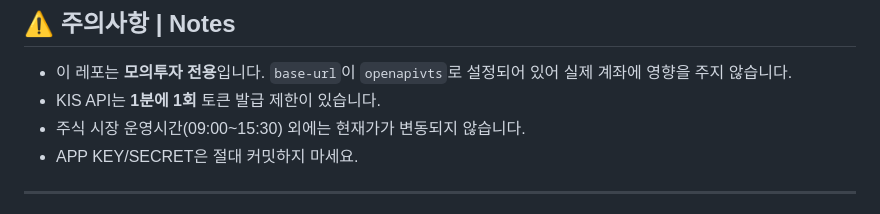
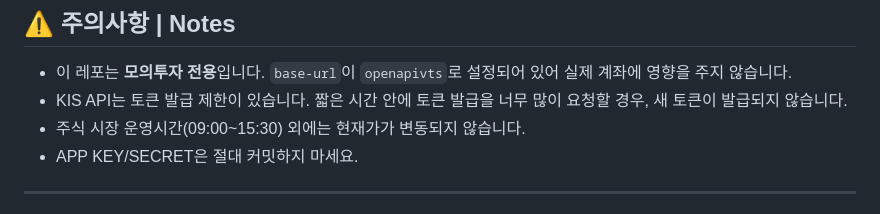
Before and after one commit to JeongeunLee2204/stock-trade-sandbox, a Markdown page: README.md, the part around the change. Rendered like a GitHub page.

Commit message:
Update KIS API token issuance note in README
Clarified the token issuance limit for KIS API in the notes section.

```diff
--- a/README.md
+++ b/README.md
@@ -165,7 +165,7 @@ npm start
 ## ⚠️ 주의사항 | Notes
 
 - 이 레포는 **모의투자 전용**입니다. `base-url`이 `openapivts`로 설정되어 있어 실제 계좌에 영향을 주지 않습니다.
-- KIS API는 **1분에 1회** 토큰 발급 제한이 있습니다.
+- KIS API는 토큰 발급 제한이 있습니다. 짧은 시간 안에 토큰 발급을 너무 많이 요청할 경우, 새 토큰이 발급되지 않습니다.
 - 주식 시장 운영시간(09:00~15:30) 외에는 현재가가 변동되지 않습니다.
 - APP KEY/SECRET은 절대 커밋하지 마세요.
 
```
